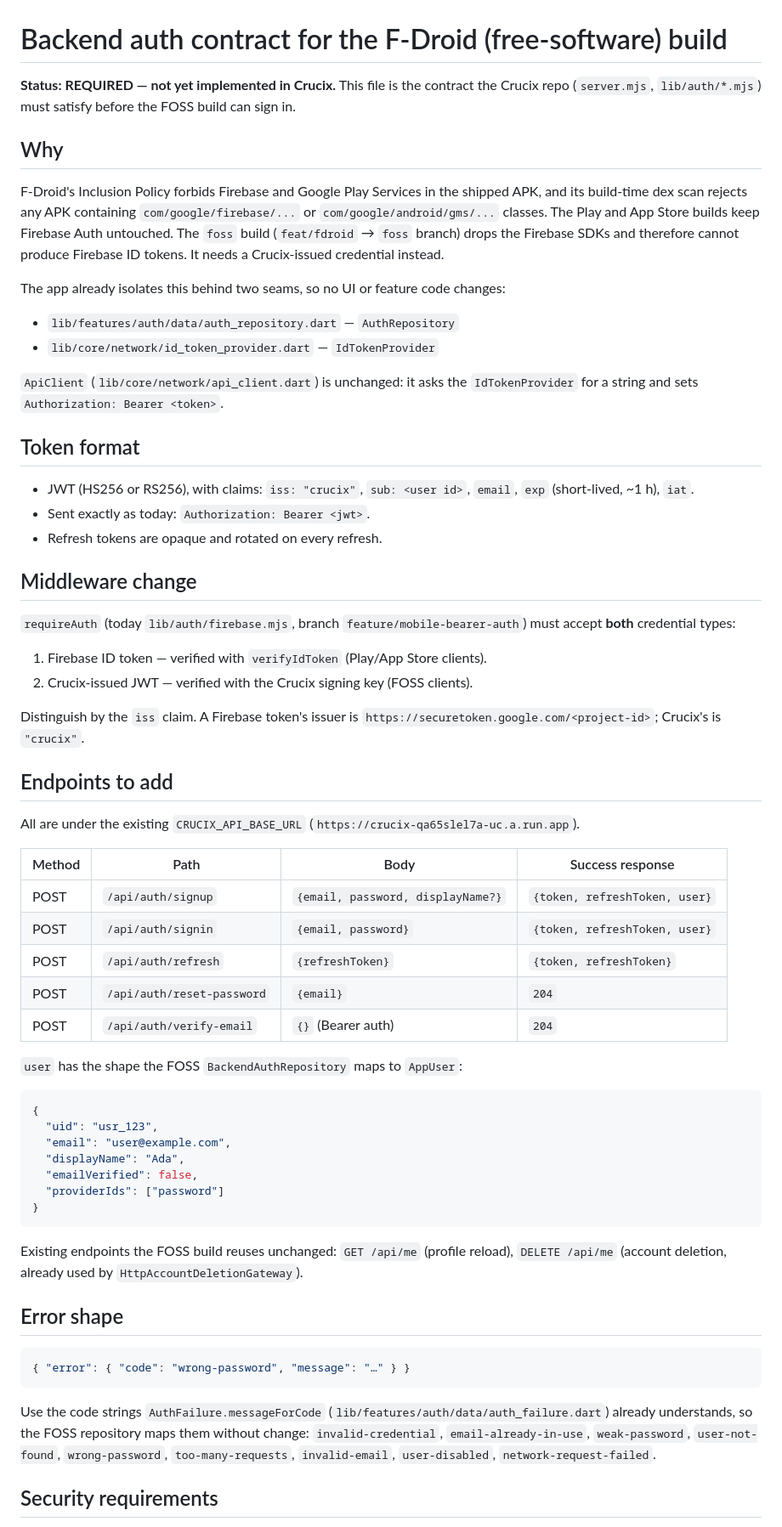
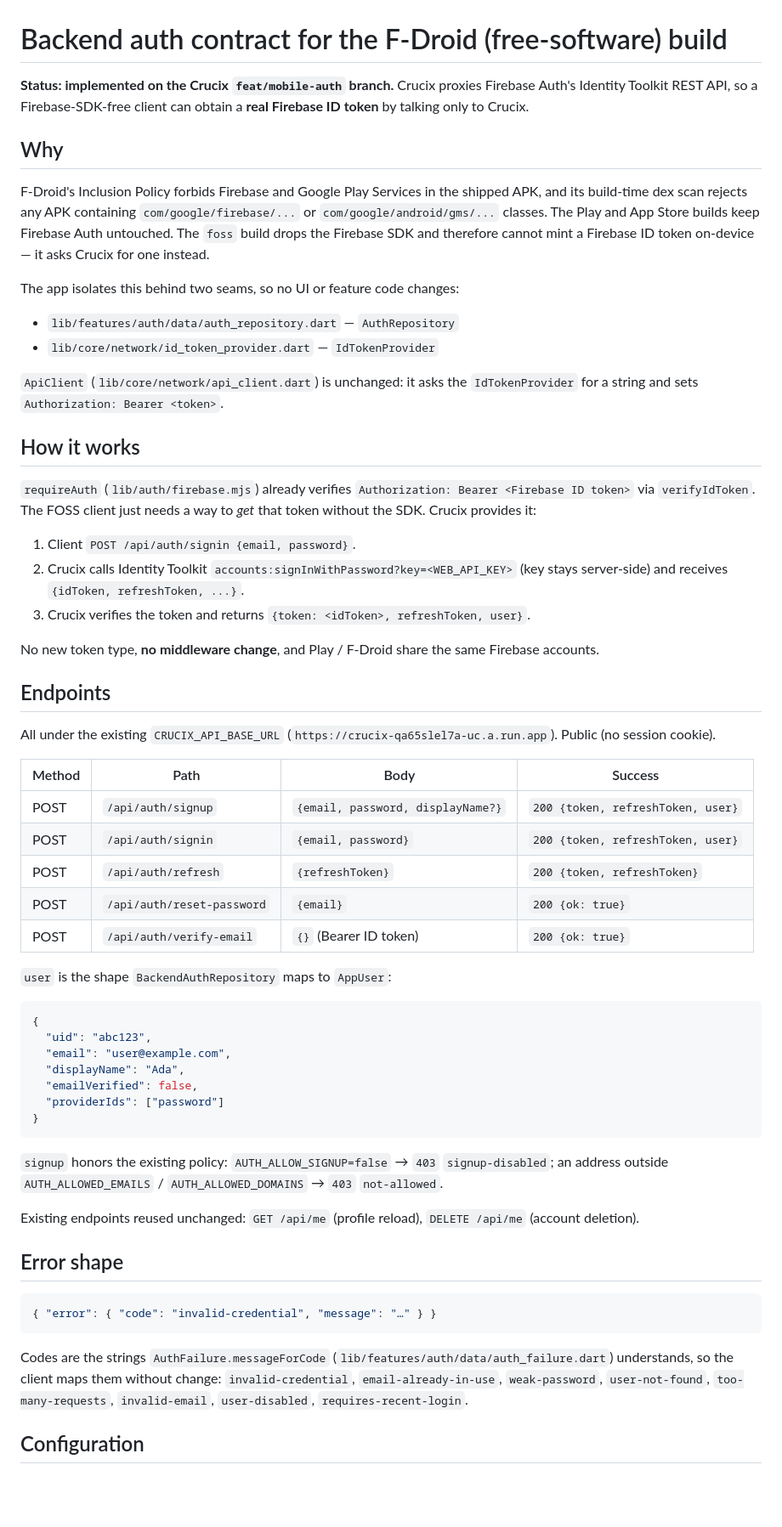
Before and after one commit to texas697/mfb-think-tank, a Markdown page: docs/FDROID_BACKEND_AUTH.md, the part around one of its changes. Shown at 85% size. Rendered like a GitHub page; blank space fills up the shorter version.

Commit message:
docs(fdroid): describe the Identity Toolkit proxy (no middleware change)

````diff
--- a/docs/FDROID_BACKEND_AUTH.md
+++ b/docs/FDROID_BACKEND_AUTH.md
@@ -1,20 +1,19 @@
 # Backend auth contract for the F-Droid (free-software) build
 
-**Status: REQUIRED — not yet implemented in Crucix.** This file is the contract
-the Crucix repo (`server.mjs`, `lib/auth/*.mjs`) must satisfy before the FOSS
-build can sign in.
+**Status: implemented on the Crucix `feat/mobile-auth` branch.** Crucix proxies
+Firebase Auth's Identity Toolkit REST API, so a Firebase-SDK-free client can
+obtain a **real Firebase ID token** by talking only to Crucix.
 
 ## Why
 
 F-Droid's Inclusion Policy forbids Firebase and Google Play Services in the
 shipped APK, and its build-time dex scan rejects any APK containing
 `com/google/firebase/...` or `com/google/android/gms/...` classes. The Play and
-App Store builds keep Firebase Auth untouched. The `foss` build
-(`feat/fdroid` → `foss` branch) drops the Firebase SDKs and therefore cannot
-produce Firebase ID tokens. It needs a Crucix-issued credential instead.
+App Store builds keep Firebase Auth untouched. The `foss` build drops the
+Firebase SDK and therefore cannot mint a Firebase ID token on-device — it asks
+Crucix for one instead.
 
-The app already isolates this behind two seams, so no UI or feature code
-changes:
+The app isolates this behind two seams, so no UI or feature code changes:
 
 - `lib/features/auth/data/auth_repository.dart` — `AuthRepository`
 - `lib/core/network/id_token_provider.dart` — `IdTokenProvider`
@@ -22,42 +21,40 @@ changes:
 `ApiClient` (`lib/core/network/api_client.dart`) is unchanged: it asks the
 `IdTokenProvider` for a string and sets `Authorization: Bearer <token>`.
 
-## Token format
+## How it works
 
-- JWT (HS256 or RS256), with claims: `iss: "crucix"`, `sub: <user id>`,
-  `email`, `exp` (short-lived, ~1 h), `iat`.
-- Sent exactly as today: `Authorization: Bearer <jwt>`.
-- Refresh tokens are opaque and rotated on every refresh.
+`requireAuth` (`lib/auth/firebase.mjs`) already verifies
+`Authorization: Bearer <Firebase ID token>` via `verifyIdToken`. The FOSS client
+just needs a way to *get* that token without the SDK. Crucix provides it:
 
-## Middleware change
+1. Client `POST /api/auth/signin {email, password}`.
+2. Crucix calls Identity Toolkit
+   `accounts:signInWithPassword?key=<WEB_API_KEY>` (key stays server-side) and
+   receives `{idToken, refreshToken, ...}`.
+3. Crucix verifies the token and returns
+   `{token: <idToken>, refreshToken, user}`.
 
-`requireAuth` (today `lib/auth/firebase.mjs`, branch
-`feature/mobile-bearer-auth`) must accept **both** credential types:
+No new token type, **no middleware change**, and Play / F-Droid share the same
+Firebase accounts.
 
-1. Firebase ID token — verified with `verifyIdToken` (Play/App Store clients).
-2. Crucix-issued JWT — verified with the Crucix signing key (FOSS clients).
+## Endpoints
 
-Distinguish by the `iss` claim. A Firebase token's issuer is
-`https://securetoken.google.com/<project-id>`; Crucix's is `"crucix"`.
+All under the existing `CRUCIX_API_BASE_URL`
+(`https://crucix-qa65slel7a-uc.a.run.app`). Public (no session cookie).
 
-## Endpoints to add
+| Method | Path | Body | Success |
+| --- | --- | --- | --- |
+| POST | `/api/auth/signup` | `{email, password, displayName?}` | `200 {token, refreshToken, user}` |
+| POST | `/api/auth/signin` | `{email, password}` | `200 {token, refreshToken, user}` |
+| POST | `/api/auth/refresh` | `{refreshToken}` | `200 {token, refreshToken}` |
+| POST | `/api/auth/reset-password` | `{email}` | `200 {ok: true}` |
+| POST | `/api/auth/verify-email` | `{}` (Bearer ID token) | `200 {ok: true}` |
 
-All are under the existing `CRUCIX_API_BASE_URL`
-(`https://crucix-qa65slel7a-uc.a.run.app`).
-
-| Method | Path | Body | Success response |
-| --- | --- | --- | --- |
-| POST | `/api/auth/signup` | `{email, password, displayName?}` | `{token, refreshToken, user}` |
-| POST | `/api/auth/signin` | `{email, password}` | `{token, refreshToken, user}` |
-| POST | `/api/auth/refresh` | `{refreshToken}` | `{token, refreshToken}` |
-| POST | `/api/auth/reset-password` | `{email}` | `204` |
-| POST | `/api/auth/verify-email` | `{}` (Bearer auth) | `204` |
-
-`user` has the shape the FOSS `BackendAuthRepository` maps to `AppUser`:
+`user` is the shape `BackendAuthRepository` maps to `AppUser`:
 
 ```json
 {
-  "uid": "usr_123",
+  "uid": "abc123",
   "email": "user@example.com",
   "displayName": "Ada",
   "emailVerified": false,
@@ -65,21 +62,24 @@ All are under the existing `CRUCIX_API_BASE_URL`
 }
 ```
 
-Existing endpoints the FOSS build reuses unchanged: `GET /api/me` (profile
-reload), `DELETE /api/me` (account deletion, already used by
-`HttpAccountDeletionGateway`).
+`signup` honors the existing policy: `AUTH_ALLOW_SIGNUP=false` → `403`
+`signup-disabled`; an address outside `AUTH_ALLOWED_EMAILS` /
+`AUTH_ALLOWED_DOMAINS` → `403` `not-allowed`.
+
+Existing endpoints reused unchanged: `GET /api/me` (profile reload),
+`DELETE /api/me` (account deletion).
 
 ## Error shape
 
 ```json
-{ "error": { "code": "wrong-password", "message": "…" } }
+{ "error": { "code": "invalid-credential", "message": "…" } }
 ```
 
-Use the code strings `AuthFailure.messageForCode`
-(`lib/features/auth/data/auth_failure.dart`) already understands, so the FOSS
-repository maps them without change: `invalid-credential`,
-`email-already-in-use`, `weak-password`, `user-not-found`, `wrong-password`,
-`too-many-requests`, `invalid-email`, `user-disabled`, `network-request-failed`.
+Codes are the strings `AuthFailure.messageForCode`
+(`lib/features/auth/data/auth_failure.dart`) understands, so the client maps
+them without change: `invalid-credential`, `email-already-in-use`,
+`weak-password`, `user-not-found`, `too-many-requests`, `invalid-email`,
+`user-disabled`, `requires-recent-login`.
 
-## Security requirements
+## Configuration
 
````
Also changed, not shown: other parts of docs/FDROID_BACKEND_AUTH.md (+15 -7 lines).
